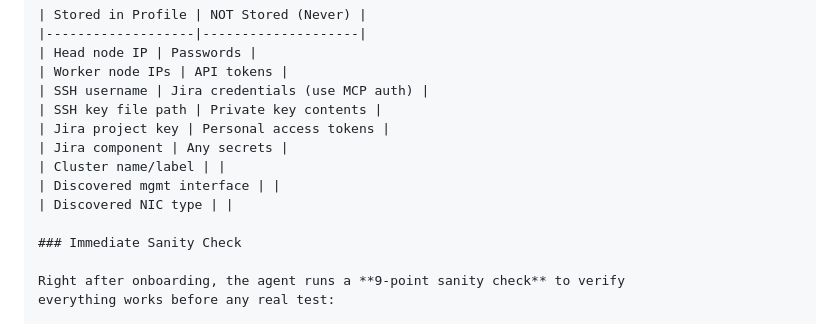
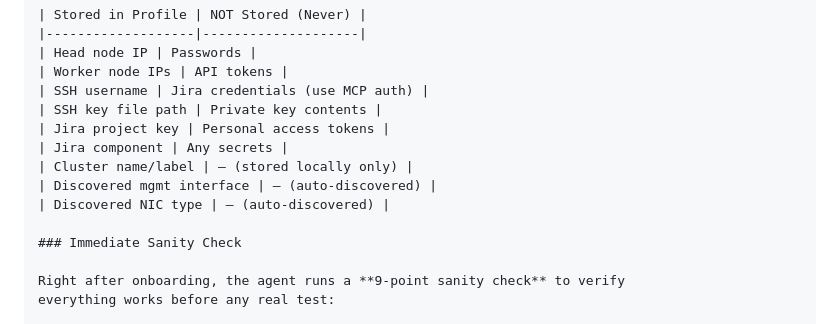
Before and after one commit to phoenix-amd/cvs-ai-agentic-solution, a Markdown page: FEATURES.md, the part around the change. Rendered like a GitHub page.

Commit message:
Fix empty table cells in FEATURES.md for proper GitHub rendering
Empty cells in "What's Stored vs NOT Stored" table caused rendering
issues on GitHub. Replaced with descriptive text.

Co-Authored-By: Claude Opus 4.6 <noreply@anthropic.com>

```diff
--- a/FEATURES.md
+++ b/FEATURES.md
@@ -468,9 +468,9 @@ any of these would make the tool single-user.
 | SSH key file path | Private key contents |
 | Jira project key | Personal access tokens |
 | Jira component | Any secrets |
-| Cluster name/label | |
-| Discovered mgmt interface | |
-| Discovered NIC type | |
+| Cluster name/label | — (stored locally only) |
+| Discovered mgmt interface | — (auto-discovered) |
+| Discovered NIC type | — (auto-discovered) |
 
 ### Immediate Sanity Check
 
```
